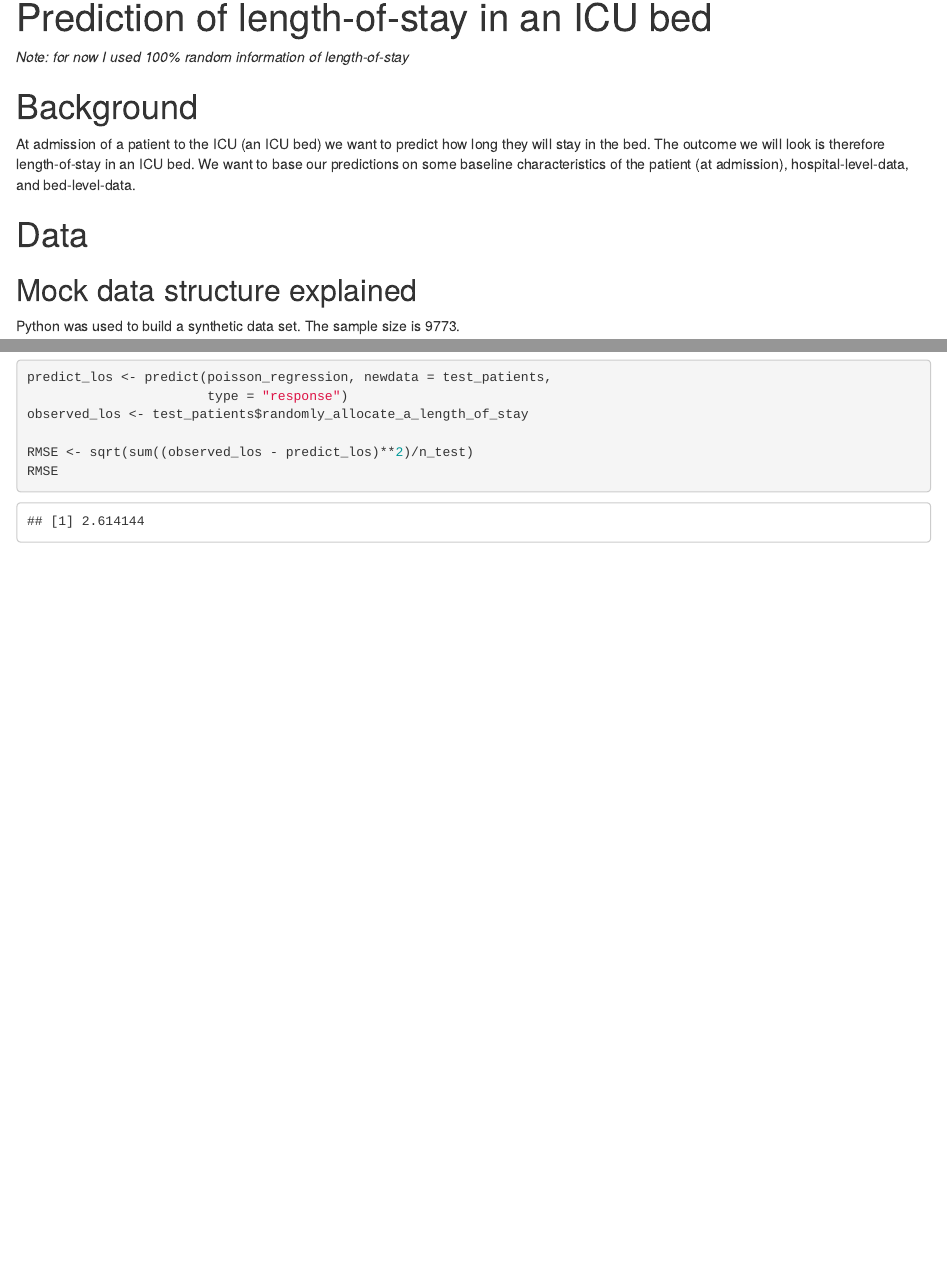
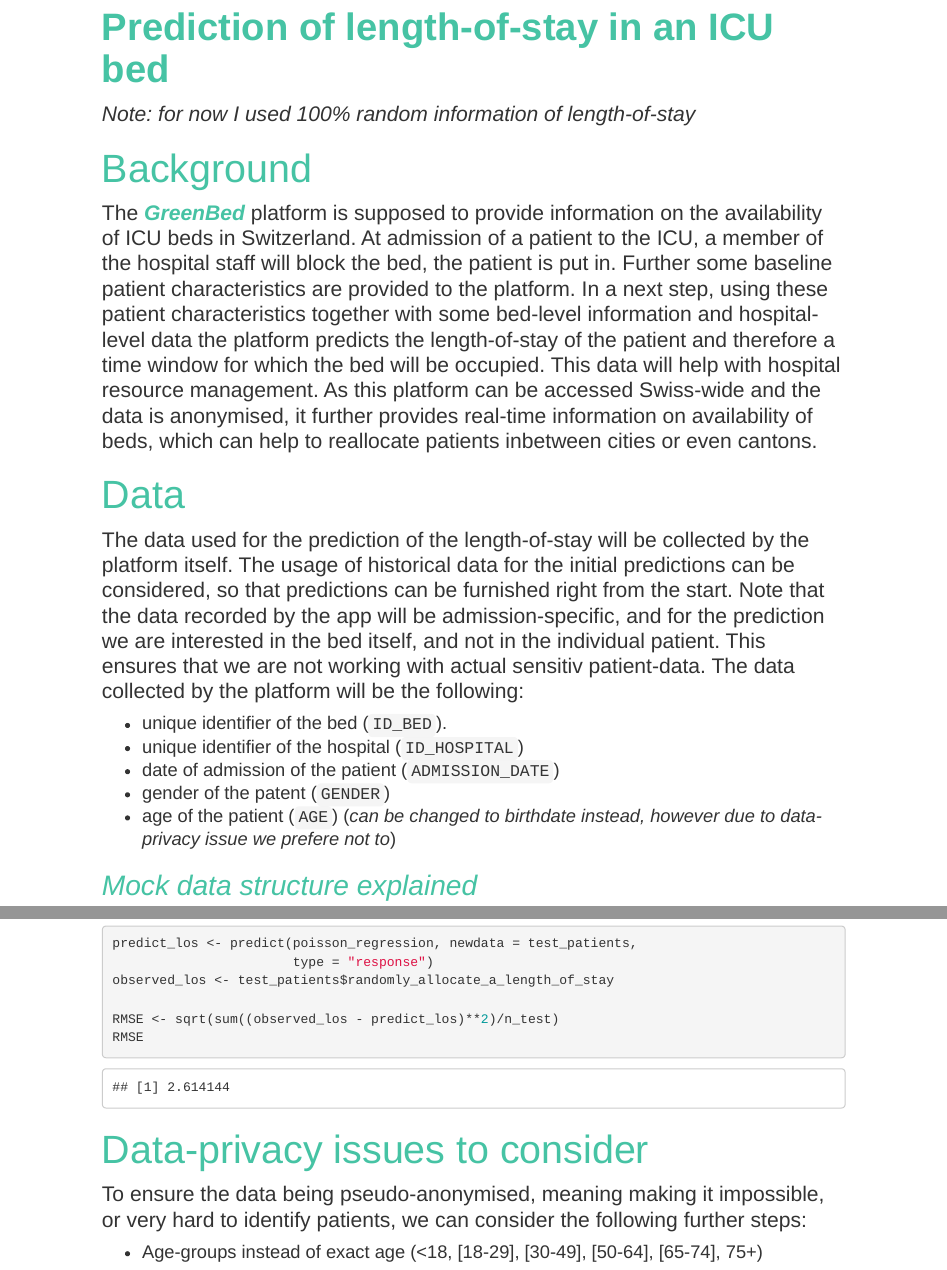
Before and after one commit to rachelHey/versus-virus-hack-length-of-stay-prediction, an R Markdown document (index.Rmd): the page in a window 1100 px wide, from 30 px down before the commit and from 70 px down after it, so that both start at the same text, and a second part further down, joined at a grey line. The pictures show the output file index.html that the author committed with the source, opened offline.

Commit message:
some polishing and text adding

````diff
--- a/css/main.css
+++ b/css/main.css
@@ -1,16 +1,6 @@
 body {
     margin: 60px auto;
     width: 70%;
-}
-nav ul, footer ul {
-    font-family:'Helvetica', 'Arial', 'Sans-Serif';
-    padding: 0px;
-    list-style: none;
-    font-weight: bold;
-}
-nav ul li, footer ul li {
-    display: inline;
-    margin-right: 20px;
 }
 a {
     text-decoration: none;
@@ -20,13 +10,29 @@ a:hover {
     text-decoration: underline;
 }
 h1 {
-    font-size: 3em;
-    font-family:'Helvetica', 'Arial', 'Sans-Serif';
+    font-size: 2.8em;
+    color:#46c3a4;
+    font-family:'Helvetica'
+}
+
+h2 {
+    font-size: 2em;
+    font-style: italic;
+    color:#46c3a4;
+    font-family:'Helvetica'
 }
 p {
     font-size: 1.5em;
-    line-height: 1.4em;
+    line-height: 1.2em;
     color: #333;
+    font-family:'Helvetica'
+}
+
+li {
+    font-size: 1.3em;
+    line-height: 1.2em;
+    color: #333;
+    font-family:'Helvetica'
 }
 footer {
     border-top: 1px solid #d5d5d5;
--- a/index.Rmd
+++ b/index.Rmd
@@ -3,5 +3,6 @@ title: "Prediction of length-of-stay in an ICU bed"
 output:
-  html_document
+  html_document:
+    css: css/main.css
 ---
 
 ```{r setup, include=FALSE}
@@ -20,9 +21,17 @@ library(MASS)
 _Note: for now I used 100% random information of length-of-stay_
 
 # Background
-At admission of a patient to the ICU (an ICU bed) we want to predict how long they will stay in the bed. The outcome we will look is therefore length-of-stay in an ICU bed. We want to base our predictions on some baseline characteristics of the patient (at admission), hospital-level-data, and bed-level-data.
+The <span style="color:#46c3a4">_**GreenBed**_</span> platform is supposed to provide information on the availability of ICU beds in Switzerland. At admission of a patient to the ICU, a member of the hospital staff will block the bed, the patient is put in. Further some baseline patient characteristics are provided to the platform. In a next step, using these patient characteristics together with some bed-level information and hospital-level data the platform predicts the length-of-stay of the patient and therefore a time window for which the bed will be occupied. This data will help with hospital resource management. As this platform can be accessed Swiss-wide and the data is anonymised, it further provides real-time information on availability of beds, which can help to reallocate patients inbetween cities or even cantons.
 
 # Data
+The data used for the prediction of the length-of-stay will be collected by the platform itself. The usage of historical data for the initial predictions can be considered, so that predictions can be furnished right from the start. Note that the data recorded by the app will be admission-specific, and for the prediction we are interested in the bed itself, and not in the individual patient. This ensures that we are not working with actual sensitiv patient-data. The data collected by the platform will be the following:
+
+- unique identifier of the bed (`ID_BED`).
+- unique identifier of the hospital (`ID_HOSPITAL`)
+- date of admission of the patient (`ADMISSION_DATE`)
+- gender of the patent (`GENDER`)
+- age of the patient (`AGE`) (_can be changed to birthdate instead, however due to data-privacy issue we prefere not to_)
+
 ```{r import-and-clean-up-data}
 patients <- read.csv(file = "data/ICU_SWITZERLAND_MOCK_V1.csv")
 
@@ -40,7 +49,7 @@ patients <- cbind(randomly_allocate_a_length_of_stay,
 
 ## Mock data structure explained
 
-Python was used to build a synthetic data set. The sample size is `r n_sample`.
+Python was used to build a synthetic data set. The sample size is `r prettyNum(n_sample, big.mark="'")`.
 
 ## Predictors
 
@@ -108,20 +117,9 @@ RMSE <- sqrt(sum((observed_los - predict_los)**2)/n_test)
 RMSE
 ```
 
-<!-- Pimp model by trying out different variable combinations -->
-<!-- ```{r} -->
-<!-- poisson_regression_only_gender_age <-  -->
-<!--   glm(randomly_allocate_a_length_of_stay ~ Gender + Age, -->
-<!--       family = "poisson",data = train_patients) -->
-<!-- ``` -->
 
-<!-- ```{r different-model-testing, echo = TRUE, include = FALSE} -->
-<!-- predict_los <- predict(poisson_regression_only_gender_age, -->
-<!--                        newdata = test_patients,  -->
-<!--                        type = "response") -->
-<!-- observed_los <- test_patients$randomly_allocate_a_length_of_stay -->
+# Data-privacy issues to consider
 
-<!-- RMSE <- sqrt(sum((observed_los - negbin_predict_los)**2)/n_test) -->
-<!-- RMSE -->
-<!-- ``` -->
-<!-- Since the  -->
+To ensure the data being pseudo-anonymised, meaning making it impossible, or very hard to identify patients, we can consider the following further steps:
+
+- Age-groups instead of exact age (<18, [18-29], [30-49], [50-64], [65-74], 75+)
````
Also changed, not shown: index.html, index.Rmd (2 more changed lines).
